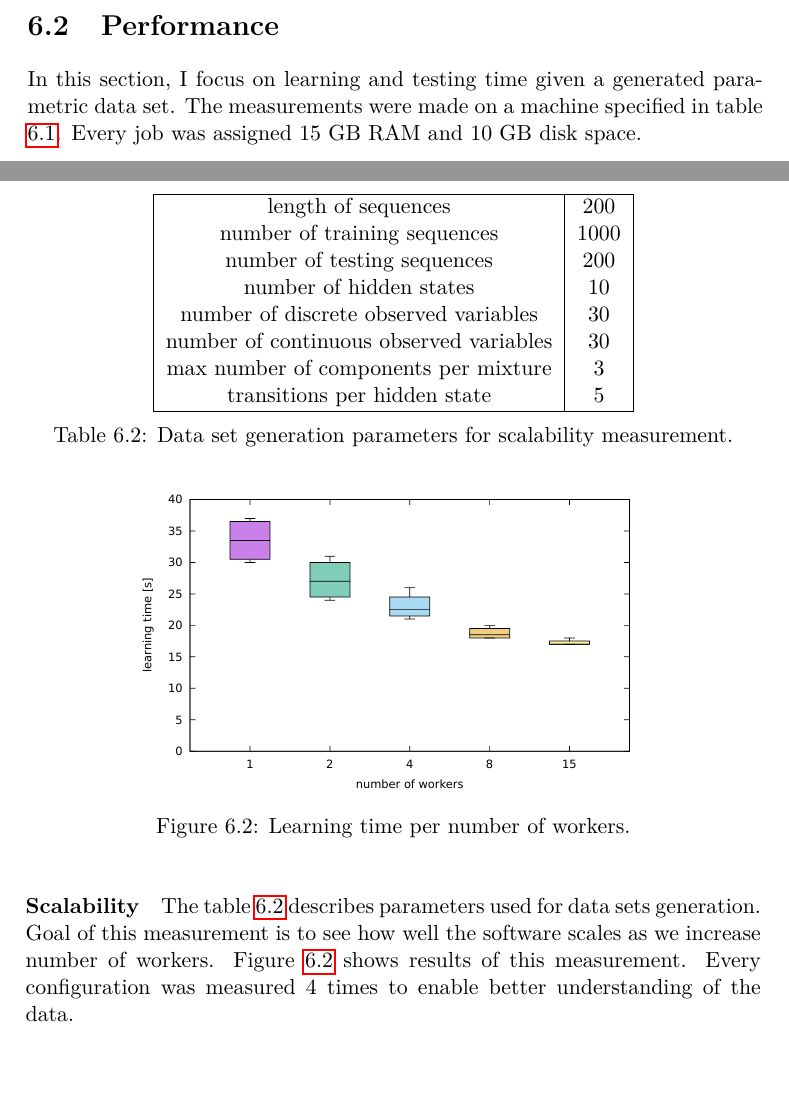
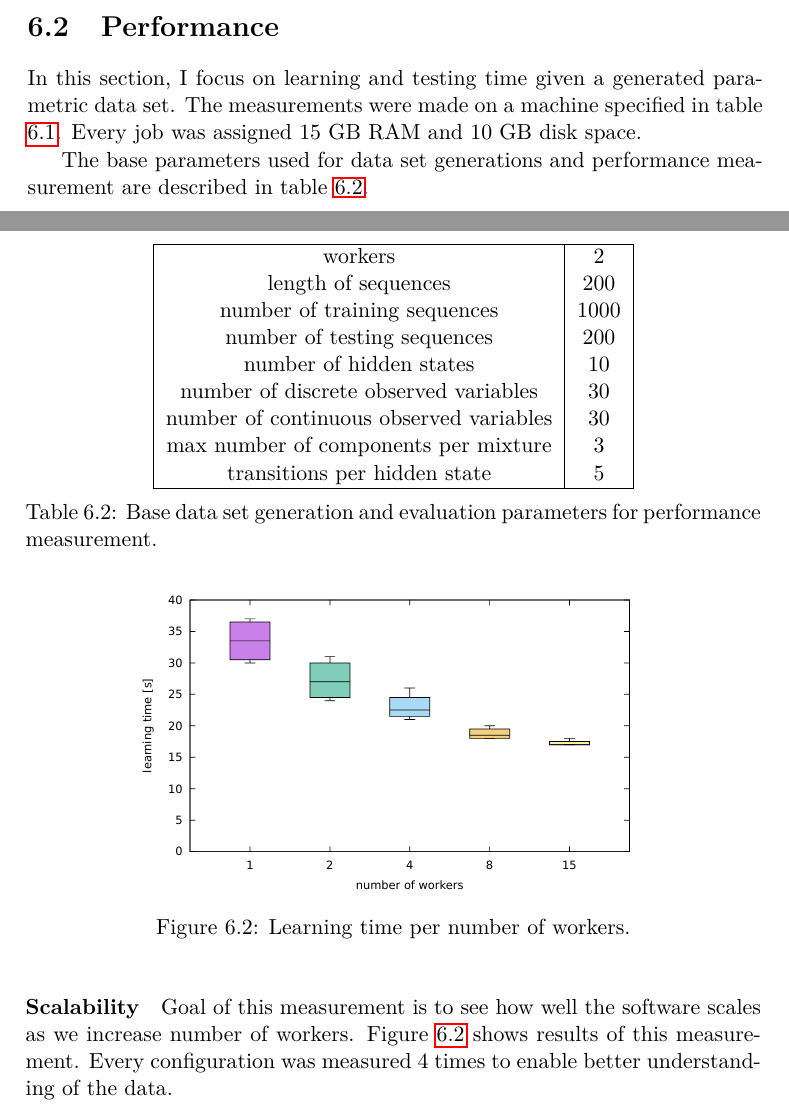
Before and after one commit to lucivpav/bachelors-thesis, a LaTeX thesis (Pavel Lučivňák BP.tex): two parts of pages 50 and 51 of 59 before the commit and two parts of pages 50 and 51 of 61 after it, joined at a grey line, cut so that both start at the same text, the shorter picture padded with empty space. Compiled offline with pdfLaTeX.

Commit message:
improve performance table

```diff
--- a/Pavel Lučivňák BP.tex
+++ b/Pavel Lučivňák BP.tex
@@ -904,14 +904,13 @@ In this section, I focus on learning and testing time given a generated parametr
 \label{tab:machine-specification}
 \end{table}
 
-\paragraph{Scalability}
-
-The table \ref{tab:parallel-parameters} describes parameters used for data sets generation. Goal of this measurement is to see how well the software scales as we increase number of workers. Figure \ref{fig:parallel_learning_time} shows results of this measurement. Every configuration was measured 4 times to enable better understanding of the data.
+The base parameters used for data set generations and performance measurement are described in table \ref{tab:base-parameters}.
 
 \begin{table}
 \centering
 \begin{tabular}{|c|c|}
 	\hline
+	workers & 2 \\
 	length of sequences & 200 \\
 	number of training sequences & 1000 \\
 	number of testing sequences & 200 \\
@@ -922,9 +921,13 @@ The table \ref{tab:parallel-parameters} describes parameters used for data sets
 	transitions per hidden state & 5 \\
 	\hline
 \end{tabular}
-\caption{Data set generation parameters for scalability measurement.}
-\label{tab:parallel-parameters}
+\caption{Base data set generation and evaluation parameters for performance measurement.}
+\label{tab:base-parameters}
 \end{table}
+
+\paragraph{Scalability}
+
+Goal of this measurement is to see how well the software scales as we increase number of workers. Figure \ref{fig:parallel_learning_time} shows results of this measurement. Every configuration was measured 4 times to enable better understanding of the data.
 
 \begin{figure}
 	\centering
```
Also changed, not shown: Pavel Lučivňák BP.pdf.
